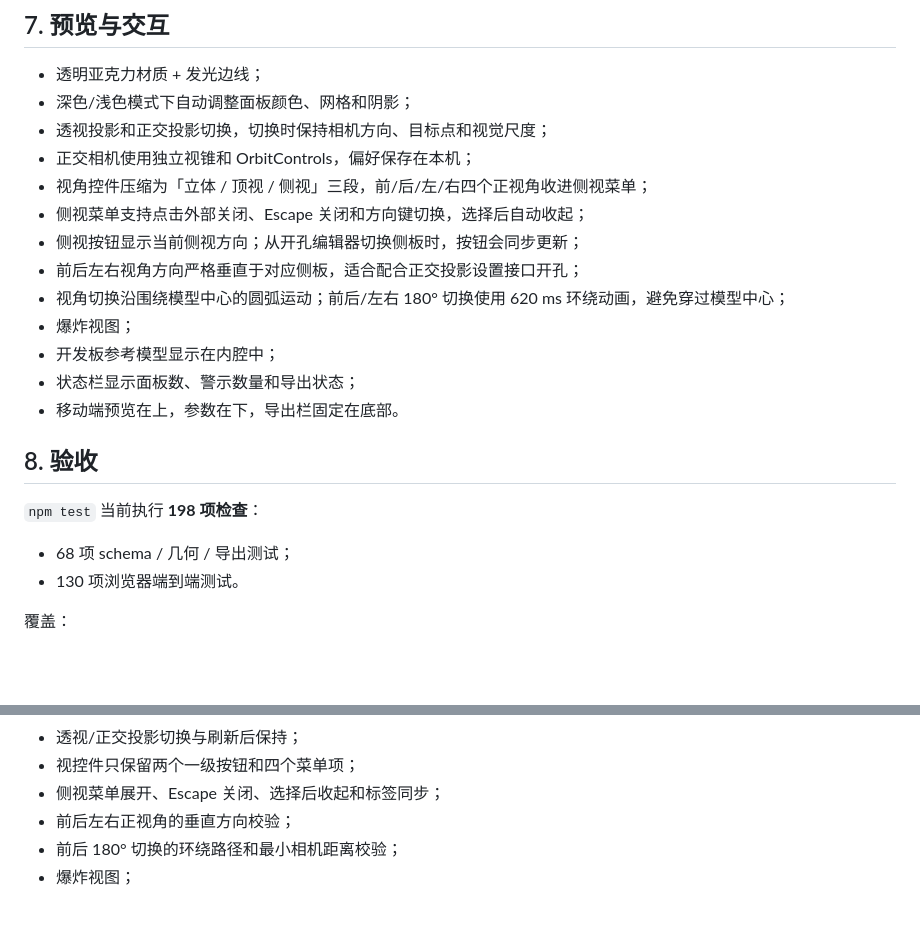
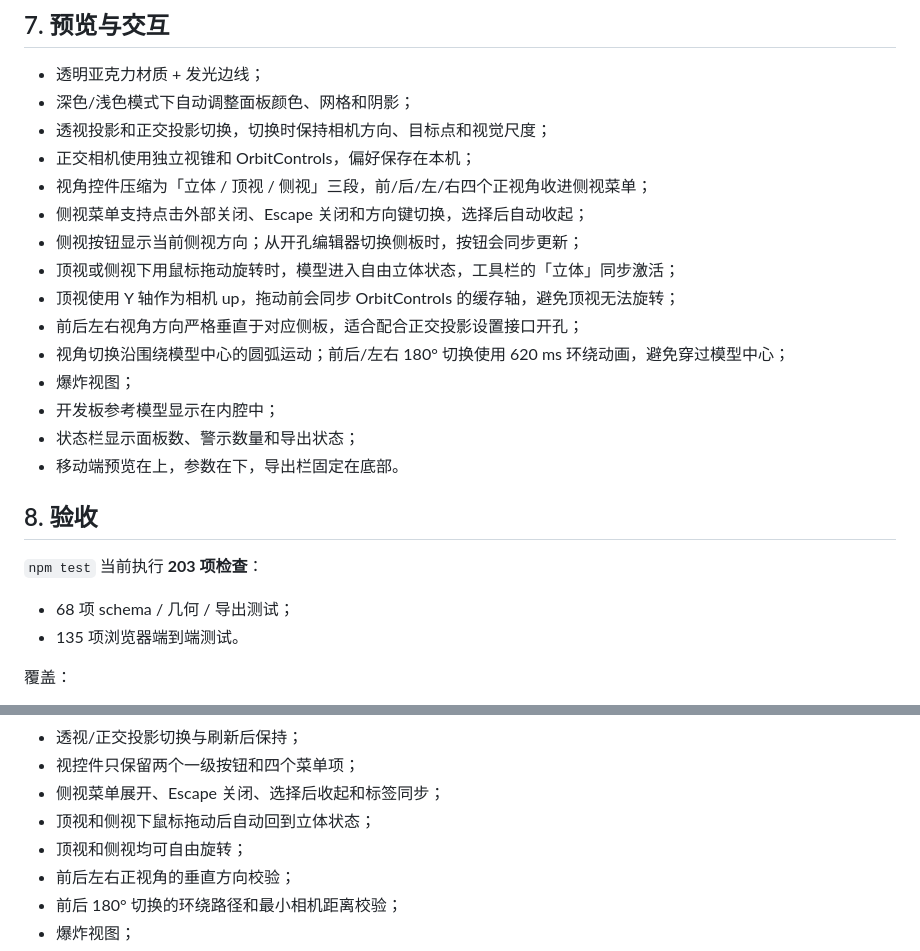
Before and after one commit to jiehui555/boardforge, a Markdown page: docs/IMPLEMENTATION.md, 2 parts joined by grey strips. Drawn GitHub-style; blank space fills up the shorter version.

```diff
--- a/docs/IMPLEMENTATION.md
+++ b/docs/IMPLEMENTATION.md
@@ -204,6 +204,8 @@ BOM 可一键复制为文本，方便采购或装配记录。
 - 视角控件压缩为「立体 / 顶视 / 侧视」三段，前/后/左/右四个正视角收进侧视菜单；
 - 侧视菜单支持点击外部关闭、Escape 关闭和方向键切换，选择后自动收起；
 - 侧视按钮显示当前侧视方向；从开孔编辑器切换侧板时，按钮会同步更新；
+- 顶视或侧视下用鼠标拖动旋转时，模型进入自由立体状态，工具栏的「立体」同步激活；
+- 顶视使用 Y 轴作为相机 up，拖动前会同步 OrbitControls 的缓存轴，避免顶视无法旋转；
 - 前后左右视角方向严格垂直于对应侧板，适合配合正交投影设置接口开孔；
 - 视角切换沿围绕模型中心的圆弧运动；前后/左右 180° 切换使用 620 ms 环绕动画，避免穿过模型中心；
 - 爆炸视图；
@@ -213,10 +215,10 @@ BOM 可一键复制为文本，方便采购或装配记录。
 
 ## 8. 验收
 
-`npm test` 当前执行 **198 项检查**：
+`npm test` 当前执行 **203 项检查**：
 
 - 68 项 schema / 几何 / 导出测试；
-- 130 项浏览器端到端测试。
+- 135 项浏览器端到端测试。
 
 覆盖：
 
@@ -248,6 +250,8 @@ BOM 可一键复制为文本，方便采购或装配记录。
 - 透视/正交投影切换与刷新后保持；
 - 视控件只保留两个一级按钮和四个菜单项；
 - 侧视菜单展开、Escape 关闭、选择后收起和标签同步；
+- 顶视和侧视下鼠标拖动后自动回到立体状态；
+- 顶视和侧视均可自由旋转；
 - 前后左右正视角的垂直方向校验；
 - 前后 180° 切换的环绕路径和最小相机距离校验；
 - 爆炸视图；
```
Also changed, not shown: README.md (+4 -3 lines), screenshots/case-cut-sheet.png, screenshots/case-default.png, screenshots/case-light.png, screenshots/case-orthographic.png, 6 other files.
